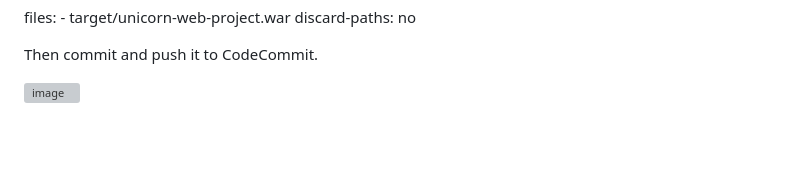
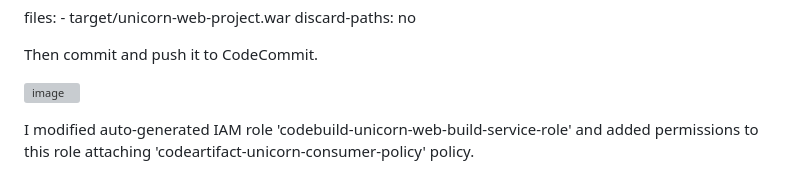
Before and after one commit to farisduda/Faris-Cakal-devops-mentorship, a Markdown page: task-13/task-13.md, the part around the change. Drawn GitHub-style; blank space fills up the shorter version; grey boxes are pictures that could not be loaded.

```diff
--- a/task-13/task-13.md
+++ b/task-13/task-13.md
@@ -227,3 +227,7 @@ artifacts:
 
 
 ![image](https://github.com/farisduda/Faris-Cakal-devops-mentorship/assets/39408064/d38872d6-83ac-4bf1-9889-dc3e90180129)
+
+
+
+I modified auto-generated IAM role 'codebuild-unicorn-web-build-service-role' and added permissions to this role attaching 'codeartifact-unicorn-consumer-policy' policy.
```
